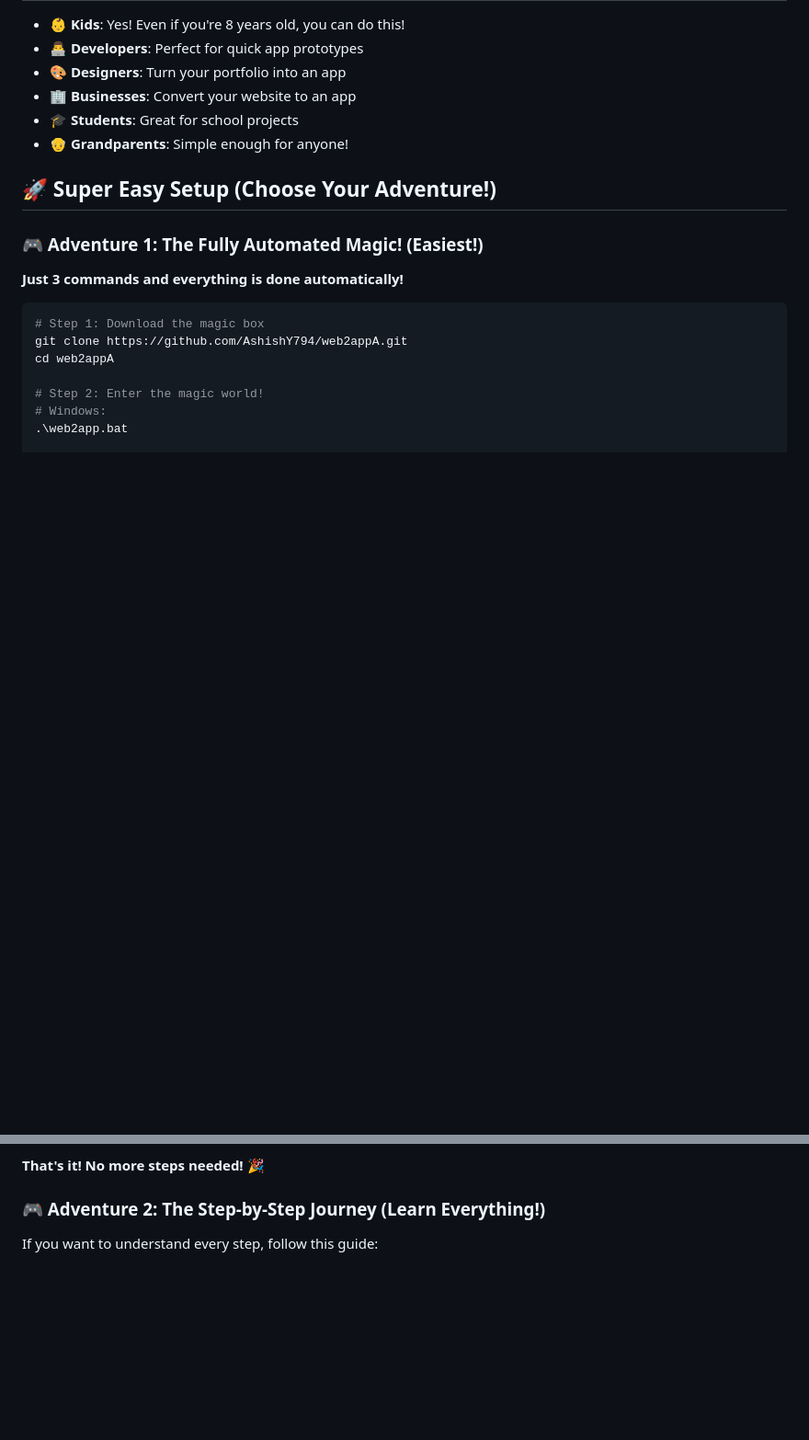
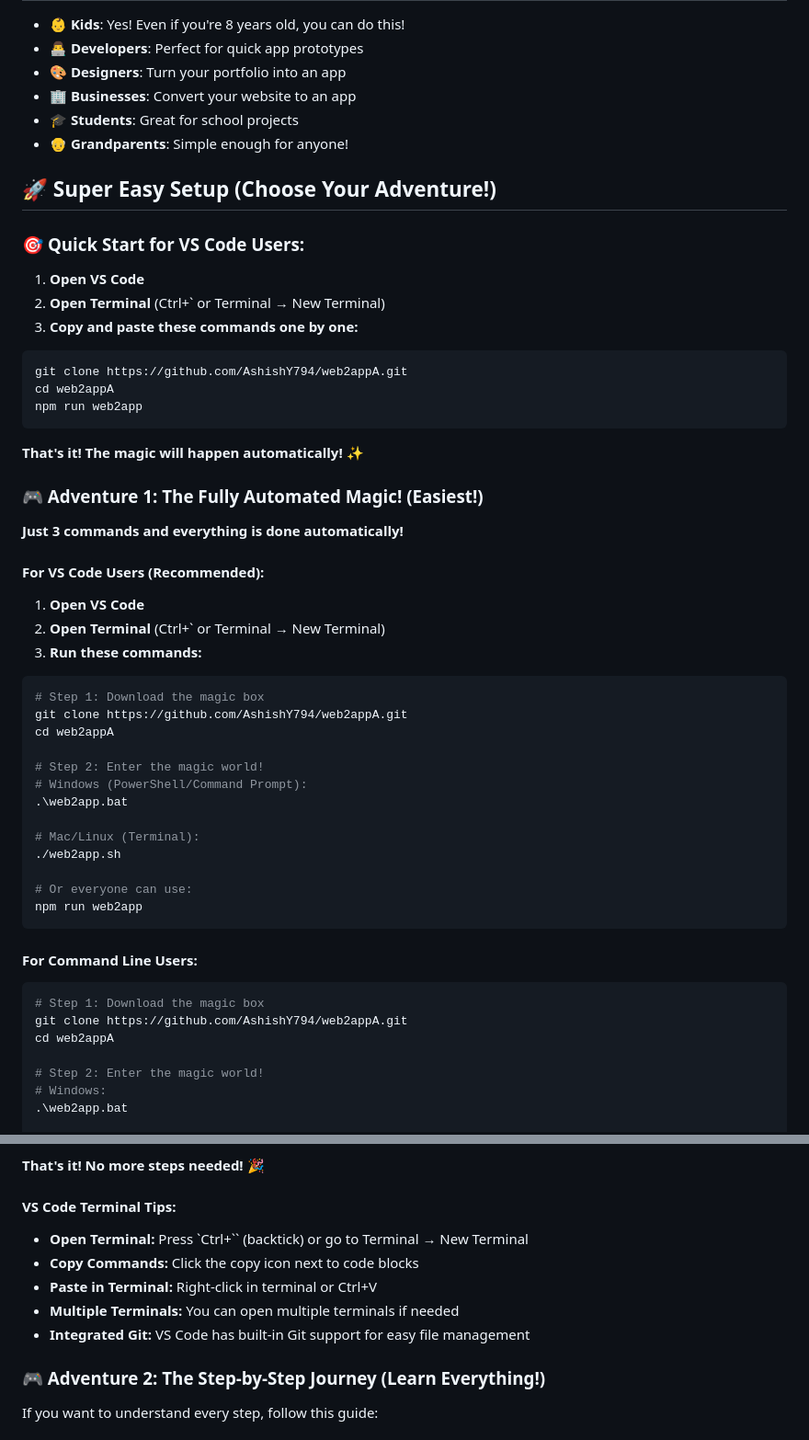
Before and after one commit to awnishy62-prog/typing-app, a Markdown page: README.md, 2 parts joined by grey strips. Shown: that part at 92% size. Drawn GitHub-style; blank space fills up the shorter version.

Commit message:
Add VS Code terminal specific instructions and troubleshooting

````diff
--- a/README.md
+++ b/README.md
@@ -34,9 +34,47 @@ This is like a magic box that takes your website (HTML, CSS, JavaScript) and tur
 
 ## 🚀 Super Easy Setup (Choose Your Adventure!)
 
+### 🎯 **Quick Start for VS Code Users:**
+
+1. **Open VS Code**
+2. **Open Terminal** (Ctrl+` or Terminal → New Terminal)
+3. **Copy and paste these commands one by one:**
+
+```bash
+git clone https://github.com/AshishY794/web2appA.git
+cd web2appA
+npm run web2app
+```
+
+**That's it! The magic will happen automatically!** ✨
+
 ### 🎮 Adventure 1: The Fully Automated Magic! (Easiest!)
 
 **Just 3 commands and everything is done automatically!**
+
+#### **For VS Code Users (Recommended):**
+
+1. **Open VS Code**
+2. **Open Terminal** (Ctrl+` or Terminal → New Terminal)
+3. **Run these commands:**
+
+```bash
+# Step 1: Download the magic box
+git clone https://github.com/AshishY794/web2appA.git
+cd web2appA
+
+# Step 2: Enter the magic world!
+# Windows (PowerShell/Command Prompt):
+.\web2app.bat
+
+# Mac/Linux (Terminal):
+./web2app.sh
+
+# Or everyone can use:
+npm run web2app
+```
+
+#### **For Command Line Users:**
 
 ```bash
 # Step 1: Download the magic box
@@ -66,6 +104,14 @@ npm run web2app
 - 🎉 **You get your APK automatically!**
 
 **That's it! No more steps needed!** 🎉
+
+#### **VS Code Terminal Tips:**
+
+- **Open Terminal:** Press `Ctrl+`` (backtick) or go to Terminal → New Terminal
+- **Copy Commands:** Click the copy icon next to code blocks
+- **Paste in Terminal:** Right-click in terminal or Ctrl+V
+- **Multiple Terminals:** You can open multiple terminals if needed
+- **Integrated Git:** VS Code has built-in Git support for easy file management
 
 ### 🎮 Adventure 2: The Step-by-Step Journey (Learn Everything!)
 
````
Also changed, not shown: other parts of README.md (+28 -0 lines).
